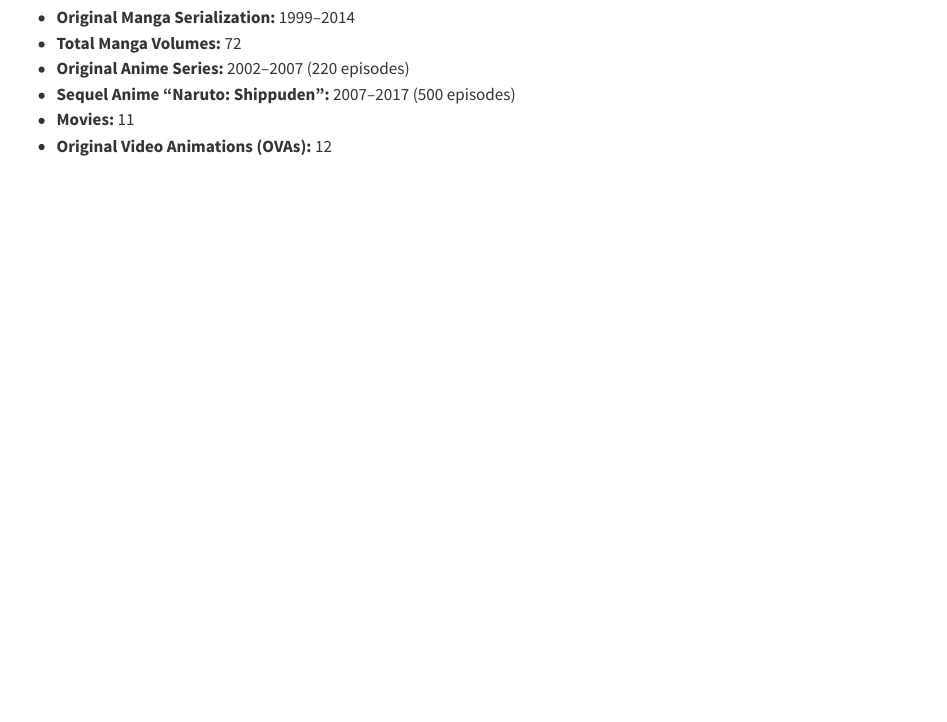
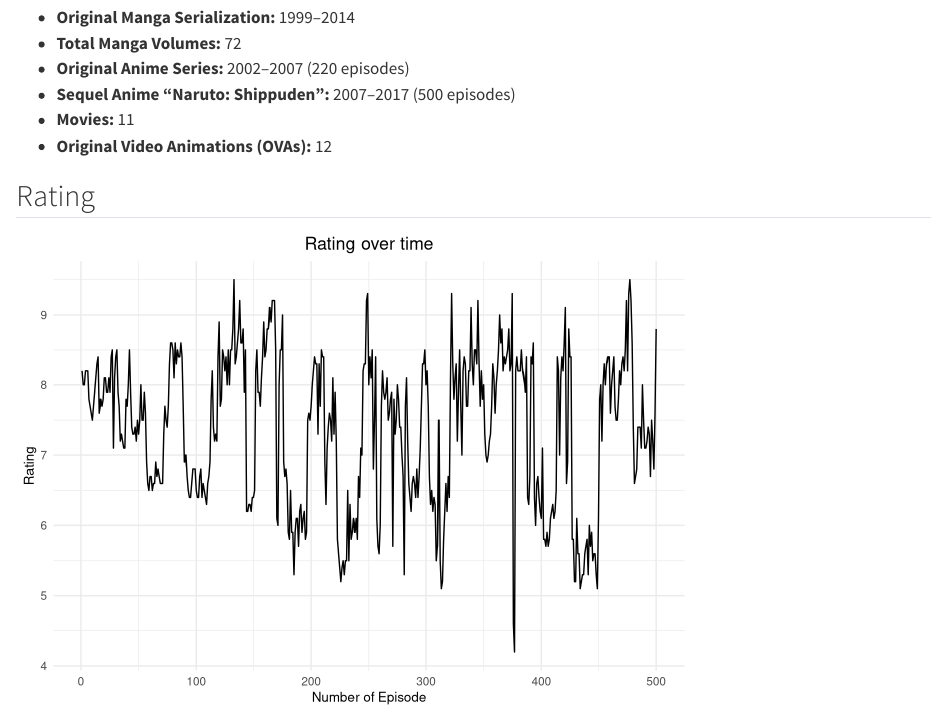
Before and after one commit to quantmit/Naruto_quarto, a Quarto document (NarutoReport.qmd): the page in a window 1100 px wide, from 860 px down. Rendered offline with R 4.5, knitr and Pandoc in place of Quarto, with nearby package versions.

Commit message:
Adding graph of the Rating over time

````diff
--- a/NarutoReport.qmd
+++ b/NarutoReport.qmd
@@ -37,13 +37,29 @@
 -   **Original Video Animations (OVAs):** 12
 
 
+## Rating
+
 ```{r load-data, echo=FALSE, message=FALSE, warning=FALSE}
 library(readr)
 library(dplyr)
-
+library(ggplot2)
 # Load the data
 naruto_data <- read_csv("C:/Users/Idriss/repositories/repositories/Naruto_quarto/naruto.csv")
 
-# Date Data adustment
+# Date Data adjustment
 naruto_data$Airdate <- as.Date(naruto_data$Airdate, format="%Y-%m-%d")
 ```
+
+
+
+```{r rating-over-time, echo=FALSE, message=FALSE, warning=FALSE}
+ggplot(naruto_data, aes(x = Num_episode, y = Rate)) +
+  geom_line() +
+  theme_minimal() +
+  labs(title = "Rating over time",
+       x = "Number of Episode",
+       y = "Rating") +
+  theme(plot.title = element_text(hjust = 0.5),
+        axis.title.x = element_text(size = 10),
+        axis.title.y = element_text(size = 10))
+```
````
Also changed, not shown: NarutoReport.html, NarutoReport_files/figure-html/rating-over-time-1.png (added), NarutoReport_files/figure-html/ratings-time-1.png.
